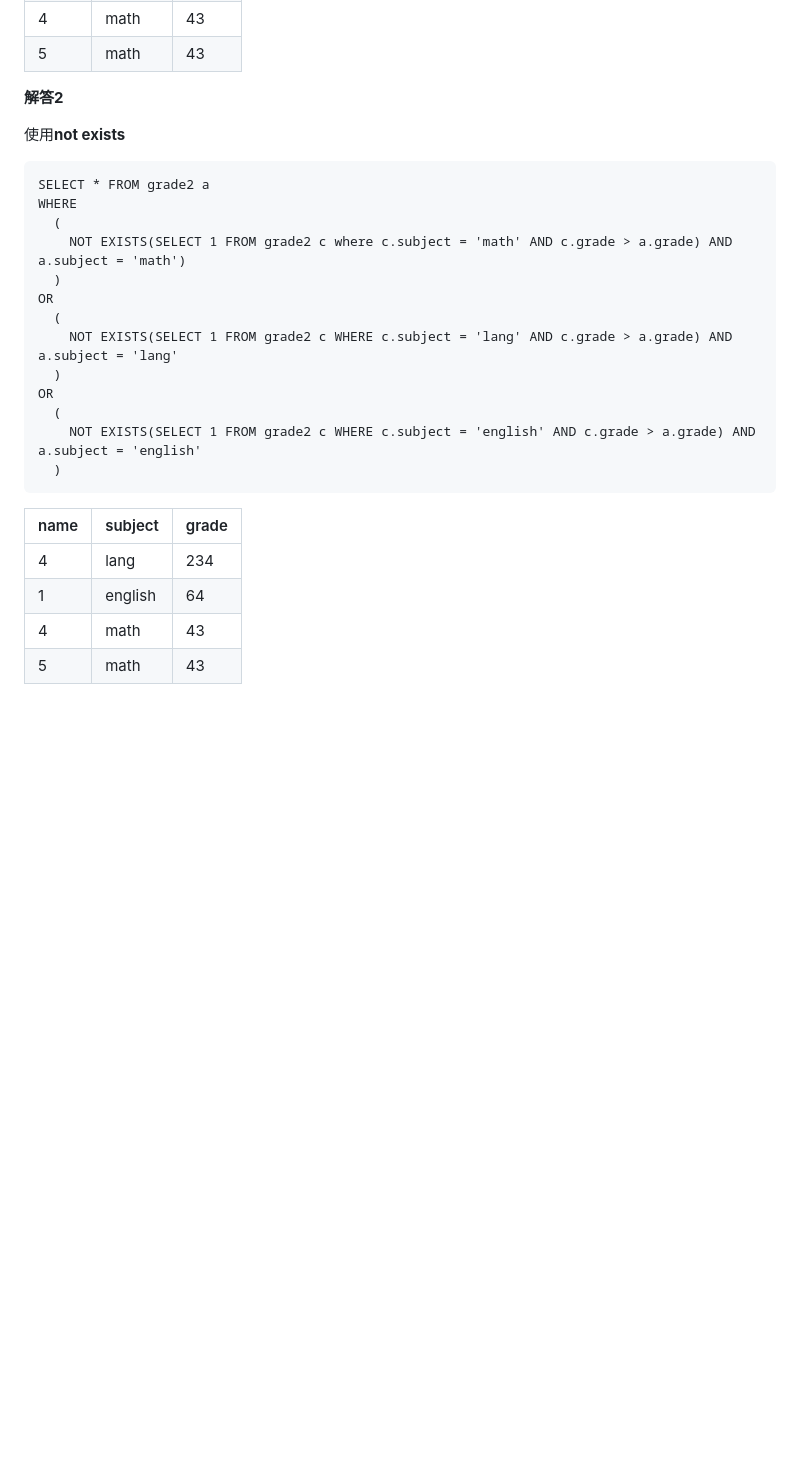
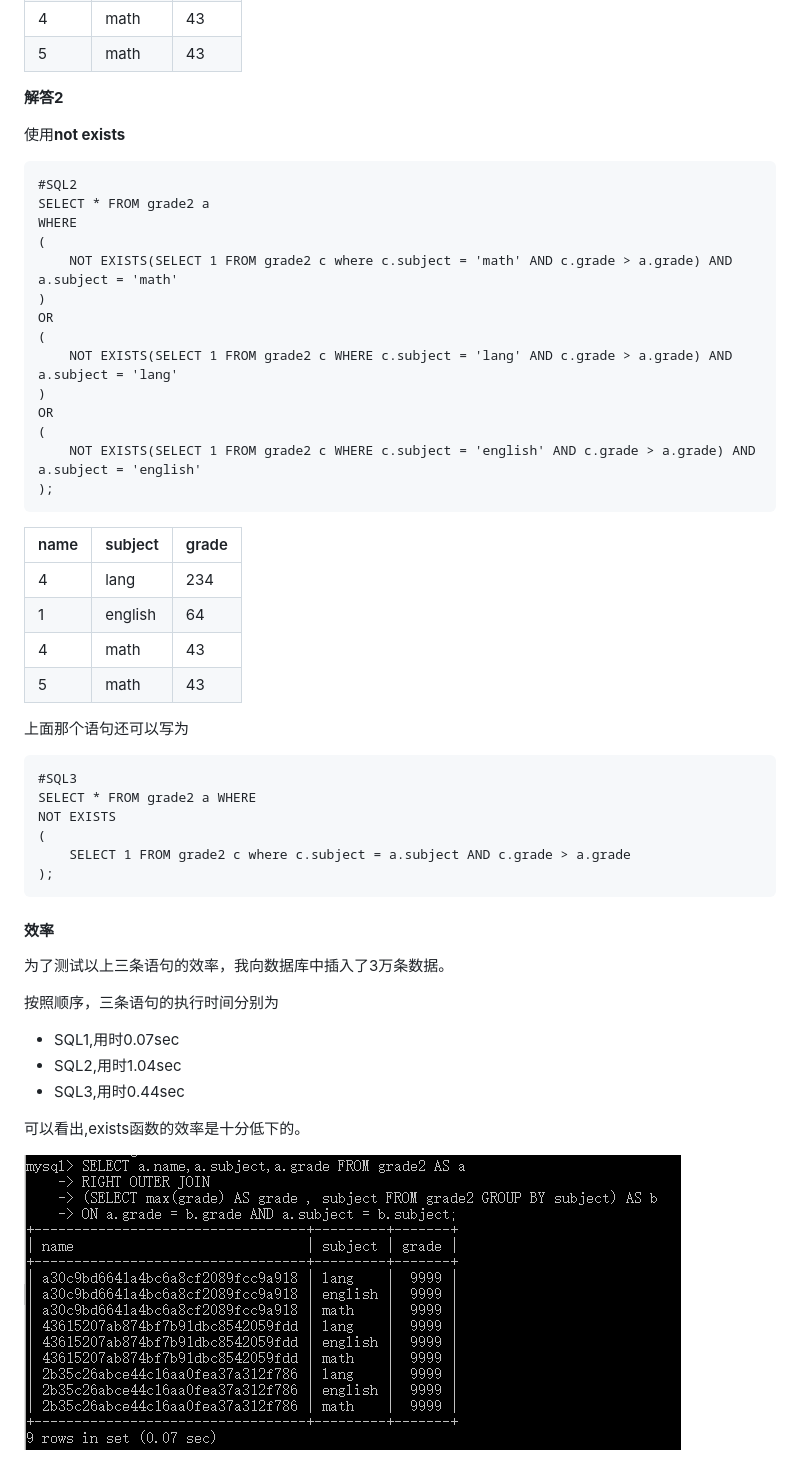
Before and after one commit to lvxixiao/lvxixiao.github.io, a Markdown page: database/mysql/cheng-ji-fen-zu-qu-zui-da-zhi-wen-ti.md, the part around the change printed below. Drawn GitHub-style; pictures changed too: .gitbook/assets/sql1.png (added); blank space fills up the shorter version.

````diff
--- a/database/mysql/cheng-ji-fen-zu-qu-zui-da-zhi-wen-ti.md
+++ b/database/mysql/cheng-ji-fen-zu-qu-zui-da-zhi-wen-ti.md
@@ -75,19 +74,20 @@ ON a.grade = b.grade AND a.subject = b.subject;
 使用**not exists**
 
 ```text
+#SQL2
 SELECT * FROM grade2 a
 WHERE
-  (
-    NOT EXISTS(SELECT 1 FROM grade2 c where c.subject = 'math' AND c.grade > a.grade) AND a.subject = 'math')
-  )
+(
+    NOT EXISTS(SELECT 1 FROM grade2 c where c.subject = 'math' AND c.grade > a.grade) AND a.subject = 'math'
+)
 OR
-  (
+(
     NOT EXISTS(SELECT 1 FROM grade2 c WHERE c.subject = 'lang' AND c.grade > a.grade) AND a.subject = 'lang'
-  )
+)
 OR
-  (
+(
     NOT EXISTS(SELECT 1 FROM grade2 c WHERE c.subject = 'english' AND c.grade > a.grade) AND a.subject = 'english'
-  )
+);
 ```
 
 | name | subject | grade |
@@ -96,3 +96,31 @@ OR
 | 1 | english | 64 |
 | 4 | math | 43 |
 | 5 | math | 43 |
+
+上面那个语句还可以写为
+
+```text
+#SQL3
+SELECT * FROM grade2 a WHERE
+NOT EXISTS
+(
+    SELECT 1 FROM grade2 c where c.subject = a.subject AND c.grade > a.grade
+);
+```
+
+#### 效率
+
+为了测试以上三条语句的效率，我向数据库中插入了3万条数据。
+
+按照顺序，三条语句的执行时间分别为
+
+* SQL1,用时0.07sec
+* SQL2,用时1.04sec
+* SQL3,用时0.44sec
+
+可以看出,exists函数的效率是十分低下的。
+
+
+
+![SQL1](../../.gitbook/assets/sql1.png)
+
````
Also changed, not shown: other parts of database/mysql/cheng-ji-fen-zu-qu-zui-da-zhi-wen-ti.md (+7 -3 lines), .gitbook/assets/sql2.png (added), .gitbook/assets/sql3.png (added).
